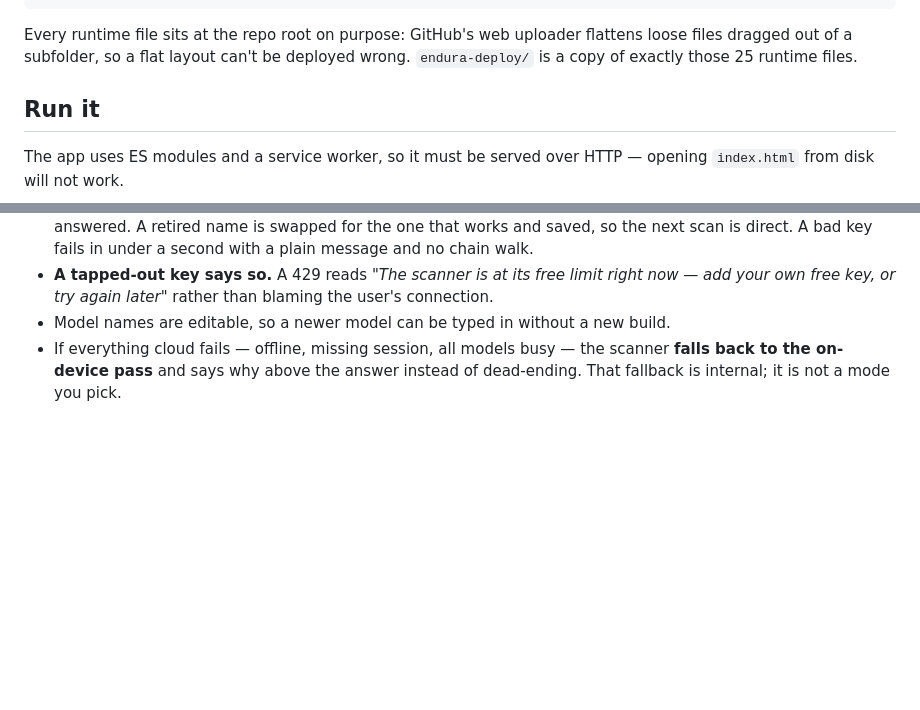
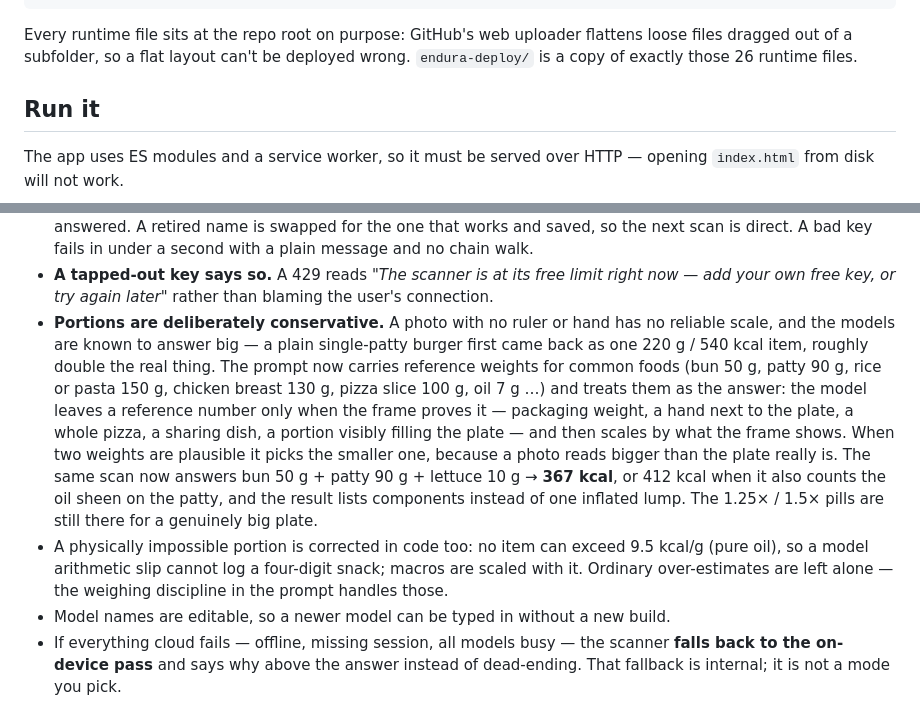
Before and after one commit to r00ster21714/ENDURA-FREE, a Markdown page: README.md, 2 parts joined by grey strips. Rendered like a GitHub page; blank space fills up the shorter version.

Commit message:
docs: en-v27 - conservative portions and corrected kcal/g sanity range

```diff
--- a/README.md
+++ b/README.md
@@ -30,7 +30,7 @@ tools/make-icons.ps1    regenerates the PNG icons
 
 Every runtime file sits at the repo root on purpose: GitHub's web uploader flattens
 loose files dragged out of a subfolder, so a flat layout can't be deployed wrong.
-`endura-deploy/` is a copy of exactly those 25 runtime files.
+`endura-deploy/` is a copy of exactly those 26 runtime files.
 
 ## Run it
 
@@ -97,6 +97,20 @@ before logging. The result is labelled with the model that produced it.
   walk.
 - **A tapped-out key says so.** A 429 reads *"The scanner is at its free limit right now — add your
   own free key, or try again later"* rather than blaming the user's connection.
+- **Portions are deliberately conservative.** A photo with no ruler or hand has no reliable scale, and
+  the models are known to answer big — a plain single-patty burger first came back as one 220 g /
+  540 kcal item, roughly double the real thing. The prompt now carries reference weights for common
+  foods (bun 50 g, patty 90 g, rice or pasta 150 g, chicken breast 130 g, pizza slice 100 g, oil
+  7 g …) and treats them as the answer: the model leaves a reference number only when the frame
+  proves it — packaging weight, a hand next to the plate, a whole pizza, a sharing dish, a portion
+  visibly filling the plate — and then scales by what the frame shows. When two weights are
+  plausible it picks the smaller one, because a photo reads bigger than the plate really is. The
+  same scan now answers bun 50 g + patty 90 g + lettuce 10 g → **367 kcal**, or 412 kcal when it
+  also counts the oil sheen on the patty, and the result lists components instead of one inflated
+  lump. The 1.25× / 1.5× pills are still there for a genuinely big plate.
+- A physically impossible portion is corrected in code too: no item can exceed 9.5 kcal/g (pure
+  oil), so a model arithmetic slip cannot log a four-digit snack; macros are scaled with it.
+  Ordinary over-estimates are left alone — the weighing discipline in the prompt handles those.
 - Model names are editable, so a newer model can be typed in without a new build.
 - If everything cloud fails — offline, missing session, all models busy — the scanner **falls back to
   the on-device pass** and says why above the answer instead of dead-ending. That fallback is
```
